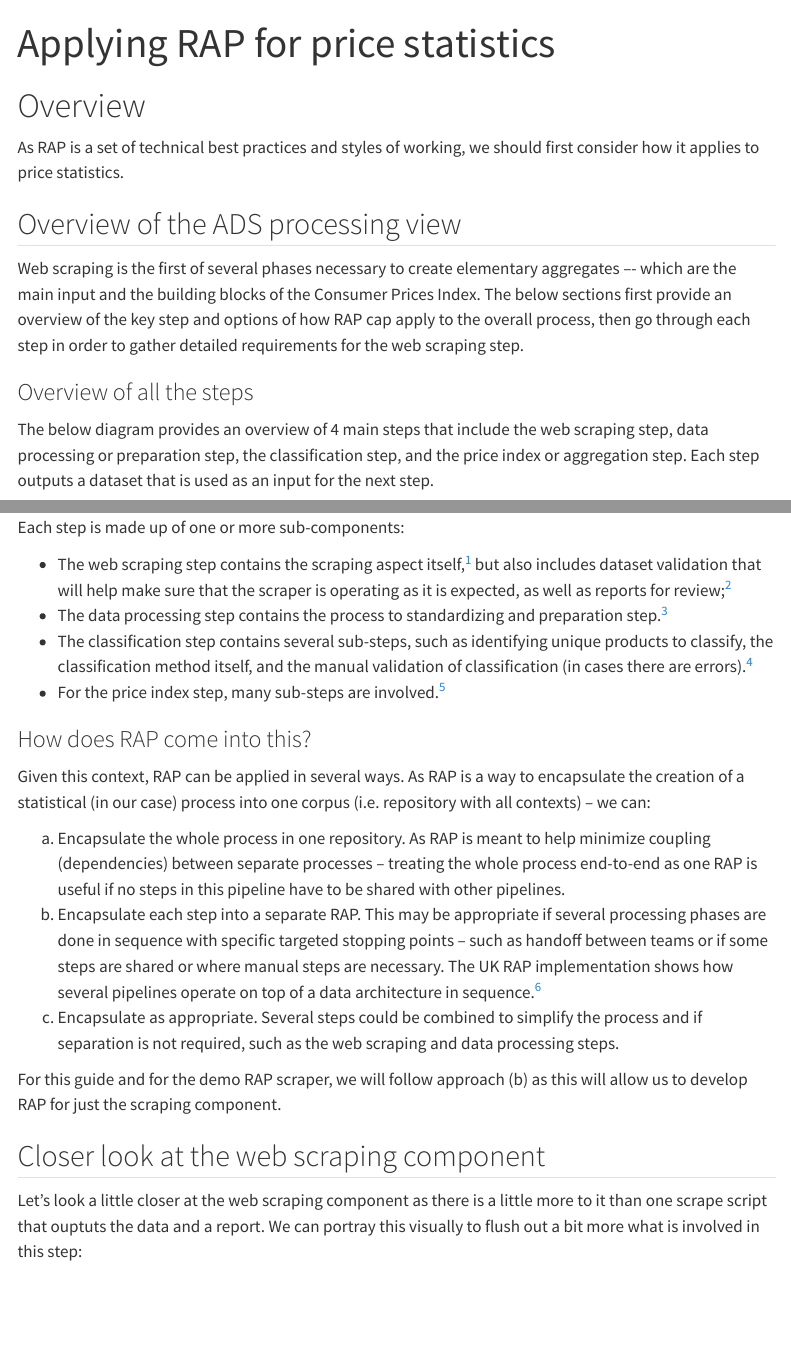
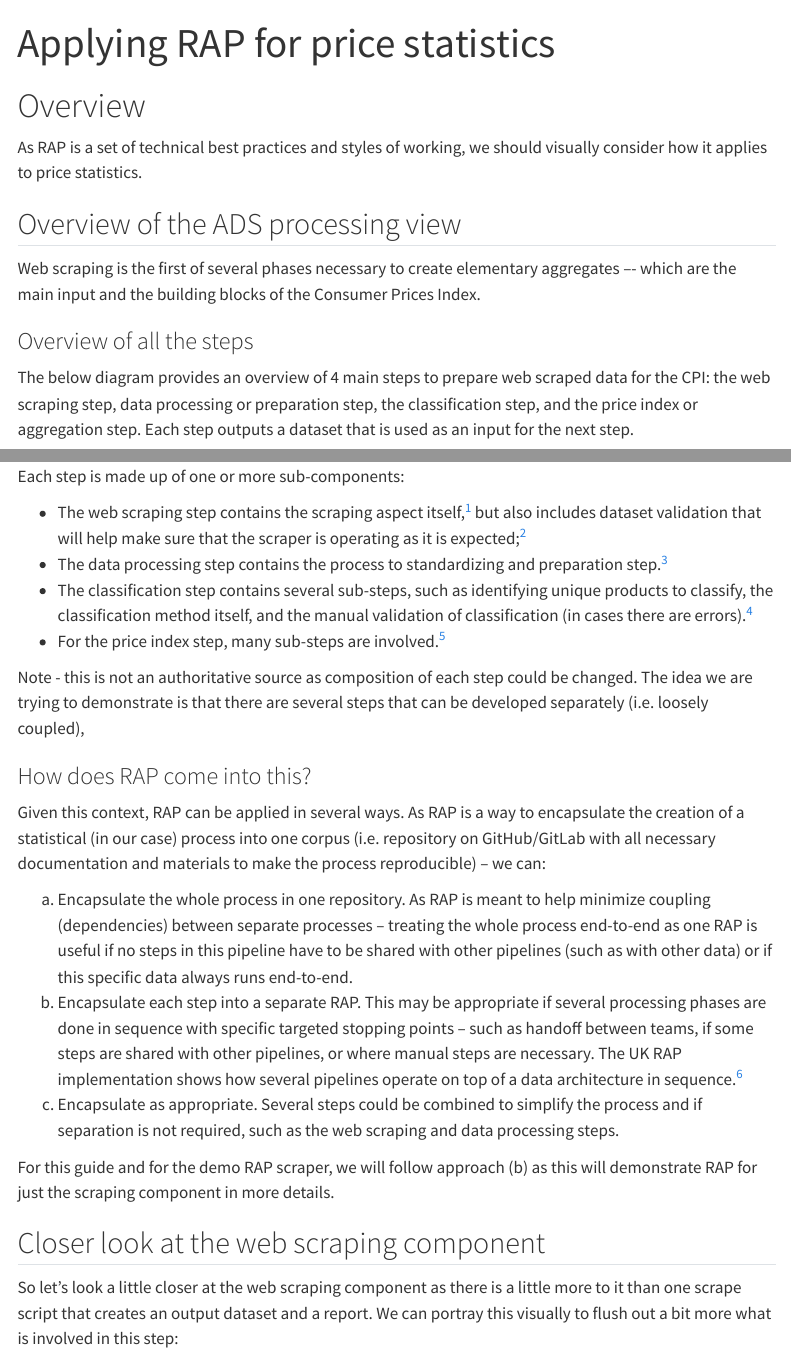
Before and after one commit to ESCAP-SD/ESCAP_RAP_class, a Quarto document (docs/applying_rap/index.qmd): the page in a window 1100 px wide, from its top, and a second part further down, joined at a grey line. Rendered offline with R 4.5, knitr and Pandoc in place of Quarto, with nearby package versions; menus at the side of the page are left out.

Commit message:
updates to the RAPify writeup

```diff
--- a/docs/applying_rap/index.qmd
+++ b/docs/applying_rap/index.qmd
@@ -11,22 +11,21 @@ format:
 
 # Overview
 
-As RAP is a set of technical best practices and styles of working, we should first consider how it applies to price statistics.
-
+As RAP is a set of technical best practices and styles of working, we should visually consider how it applies to price statistics.
 
 ## Overview of the ADS processing view
 
-Web scraping is the first of several phases necessary to create elementary aggregates –- which are the main input and the building blocks of the Consumer Prices Index. The below sections first provide an overview of the key step and options of how RAP cap apply to the overall process, then go through each step in order to gather detailed requirements for the web scraping step.
+Web scraping is the first of several phases necessary to create elementary aggregates –- which are the main input and the building blocks of the Consumer Prices Index.
 
 ### Overview of all the steps
 
-The below diagram provides an overview of 4 main steps that include the web scraping step, data processing or preparation step, the classification step, and the price index or aggregation step. Each step outputs a dataset that is used as an input for the next step.
+The below diagram provides an overview of 4 main steps to prepare web scraped data for the CPI: the web scraping step, data processing or preparation step, the classification step, and the price index or aggregation step. Each step outputs a dataset that is used as an input for the next step.
 
 ![High level overview of the steps to process web scrape data for the CPI](../images/ads-process-overview-high-level-overview.drawio.svg){#fig-1 fig-alt="Read diagram from left to right. Starting with the scraping process, four main steps are needed to create input for the CPI"}
 
 Each step is made up of one or more sub-components:
 
--   The web scraping step contains the scraping aspect itself,[^1] but also includes dataset validation that will help make sure that the scraper is operating as it is expected, as well as reports for review;[^2]
+-   The web scraping step contains the scraping aspect itself,[^1] but also includes dataset validation that will help make sure that the scraper is operating as it is expected;[^2]
 -   The data processing step contains the process to standardizing and preparation step.[^3]
 -   The classification step contains several sub-steps, such as identifying unique products to classify, the classification method itself, and the manual validation of classification (in cases there are errors).[^4]
 -   For the price index step, many sub-steps are involved.[^5]
@@ -41,21 +40,23 @@ Each step is made up of one or more sub-components:
 
 [^5]: See "[Practical guidelines on web scraping for the HICP (2020)](https://ec.europa.eu/eurostat/documents/272892/12032198/Guidelines-web-scraping-HICP-11-2020.pdf/)" for more details
 
+Note - this is not an authoritative source as composition of each step could be changed. The idea we are trying to demonstrate is that there are several steps that can be developed separately (i.e. loosely coupled),
+
 ### How does RAP come into this?
 
-Given this context, RAP can be applied in several ways. As RAP is a way to encapsulate the creation of a statistical (in our case) process into one corpus (i.e. repository with all contexts) – we can:
+Given this context, RAP can be applied in several ways. As RAP is a way to encapsulate the creation of a statistical (in our case) process into one corpus (i.e. repository on GitHub/GitLab with all necessary documentation and materials to make the process reproducible) – we can:
 
-a.  Encapsulate the whole process in one repository. As RAP is meant to help minimize coupling (dependencies) between separate processes – treating the whole process end-to-end as one RAP is useful if no steps in this pipeline have to be shared with other pipelines.
-b.  Encapsulate each step into a separate RAP. This may be appropriate if several processing phases are done in sequence with specific targeted stopping points – such as handoff between teams or if some steps are shared or where manual steps are necessary. The UK RAP implementation shows how several pipelines operate on top of a data architecture in sequence.[^6]
+a.  Encapsulate the whole process in one repository. As RAP is meant to help minimize coupling (dependencies) between separate processes – treating the whole process end-to-end as one RAP is useful if no steps in this pipeline have to be shared with other pipelines (such as with other data) or if this specific data always runs end-to-end.
+b.  Encapsulate each step into a separate RAP. This may be appropriate if several processing phases are done in sequence with specific targeted stopping points – such as handoff between teams, if some steps are shared with other pipelines, or where manual steps are necessary. The UK RAP implementation shows how several pipelines operate on top of a data architecture in sequence.[^6]
 c.  Encapsulate as appropriate. Several steps could be combined to simplify the process and if separation is not required, such as the web scraping and data processing steps.
 
 [^6]: See [Price (2023) Developing reproducible analytical pipelines for the transformation of consumer price statistics: rail fares](https://unece.org/sites/default/files/2023-05/7.4%20UK_un_systems_railfares_paper.pdf) for more details, for instance 5.2 outlines Pipeline tables and how different pipelines interact over a specific data architecture.
 
-For this guide and for the demo RAP scraper, we will follow approach (b) as this will allow us to develop RAP for just the scraping component.
+For this guide and for the demo RAP scraper, we will follow approach (b) as this will demonstrate RAP for just the scraping component in more details.
 
 ## Closer look at the web scraping component
 
-Let's look a little closer at the web scraping component as there is a little more to it than one scrape script that ouptuts the data and a report. We can portray this visually to flush out a bit more what is involved in this step:
+So let's look a little closer at the web scraping component as there is a little more to it than one scrape script that creates an output dataset and a report. We can portray this visually to flush out a bit more what is involved in this step:
 
 ![](../images/ads-process-overview-webscraping-high-level-overvieq.svg)
 
--- a/docs/applying_rap/mapping_the_process.qmd
+++ b/docs/applying_rap/mapping_the_process.qmd
@@ -22,2 +18,3 @@ This page is still under construction
 # Overview
 
+As we saw in the [demo walkthrough of the scraper of books to scrape](/notebooks/scraping_experiment.ipynb), it takes many lines of code to scrape a site. However we also know from the [RAP principles described in detail during the september 18th session](/docs/teaching_materials/sept_18/sept_18_session.qmd), there is a way to make this code RAP friendly (or RAPify it!) - and thus make it more mature, robust, and reproducible. To figure out how to do this, we can first start with mapping the current process and then figuring out how to make it more decoupled with modular (i.e. functional) programming.
@@ -35,7 +31,7 @@ We can see visualizing this that there is an opportunity to dramatically improve
 
 ## The RAP friendly way to visualize this
 
-To make this RAP friendly, we can adopt some of what we learned. We can also add two components that will make the process more robust - logging and monitoring (i.e. making reports on the scraped file to see if something happened):
+To make this RAP friendly, we can adopt some of what we learned in [the september 18th session](/docs/teaching_materials/sept_18/sept_18_session.qmd). We can also add two components that will make the process more robust - logging and monitoring (i.e. making reports on the scraped file to see if something happened):
 
 ![The more RAP friendly RAP process](/docs/images/mapping-the-process-RAPified.svg)
 
@@ -45,10 +41,10 @@ A few key comments about this more RAP friendly approach:
     -   Isolate possible sources of failure (such as by adding error handling) and add transparency to each step (such as by logging inside these steps so that we have a record of it). We could try this in one big script, but that is likely to make it even bigger and more cumbersome!
     -   We can use the `main()` function to wrap all the main business logic - which means that if something breaks (or needs to change) in the business logic, we can change it easily
     -   We can document how each of these functions work (by adding docstrings and a detailed documentation site), which will help make the process way easier to understand and also reproduce it
-    -   We can combine this documentation with a process map diagram (like the one above) into a documentation site - which make sthe process easy to understand and (again) reproduce!
--   We can also add a validation step so that we can see if for some reason we scraped 500 products instead of the usual 1000 - indicating that something possibly went wrong on the site.
--   We can also thematically group the fuctions into separate `.py` files that group similar content - which also makes it easier to run the pipeline when we need to.
+    -   We can combine this documentation with a process map diagram (like the one above) into a documentation site - which makes the process easy to understand and (again) reproduce!
+-   We can also add a validation step so that we can see if for some reason we scraped 500 products instead of the usual 1000 (or some unexpected fraction) - indicating that something possibly went wrong on the site.
+-   We can also thematically group the functions into separate `.py` files that group similar content - which also makes it easier to run the pipeline when we need to.
 
 ## Takeaways
 
-This is not all we can do but it gets the idea across. Next, we can see how some of these functions works.
+This is not all we can do but it gets the idea across. Next, we can see how some of these functions works in a very simple way.
```
Also changed, not shown: docs/applying_rap/index.qmd (8 more changed lines), docs/applying_rap/mapping_the_process.qmd (5 more changed lines).
